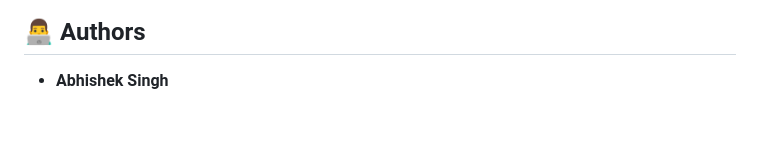
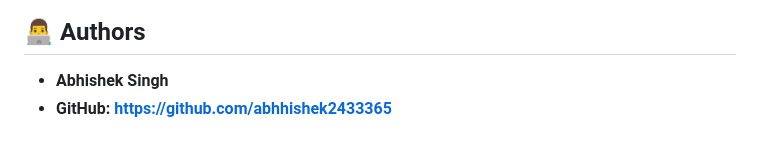
Before and after one commit to abhhishek2433365/Weather-website, a Markdown page: README.md, the part around the change. Drawn GitHub-style.

Commit message:
Add GitHub link for author Abhishek Singh

```diff
--- a/README.md
+++ b/README.md
@@ -140,3 +140,4 @@ This project is open source and available under the [MIT License](LICENSE).
 ## 👨‍💻 Authors
 
 - **Abhishek Singh**
+- **GitHub: https://github.com/abhhishek2433365**
```
